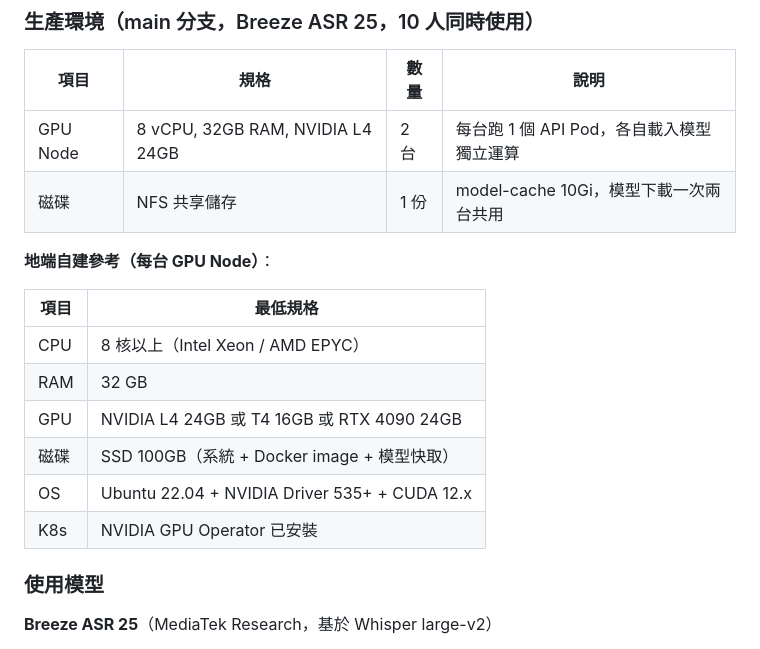
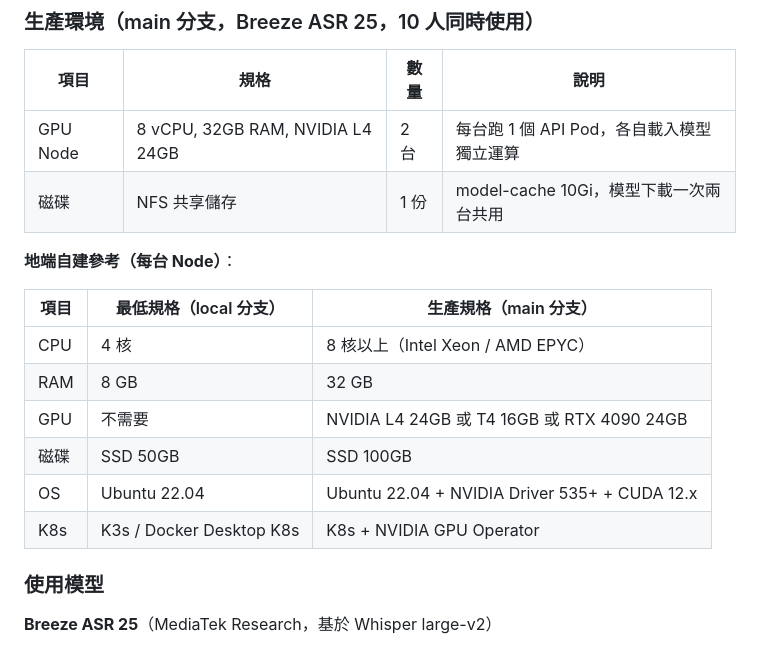
Before and after one commit to yanchen184/whisper-service, a Markdown page: README.md, the part around the change. Rendered like a GitHub page.

Commit message:
docs: 地端自建參考改為 local/main 雙欄對照

```diff
--- a/README.md
+++ b/README.md
@@ -21,16 +21,16 @@
 |------|------|------|------|
 | GPU Node | 8 vCPU, 32GB RAM, NVIDIA L4 24GB | 2 台 | 每台跑 1 個 API Pod，各自載入模型獨立運算 |
 | 磁碟 | NFS 共享儲存 | 1 份 | model-cache 10Gi，模型下載一次兩台共用 |
-**地端自建參考（每台 GPU Node）**：
+**地端自建參考（每台 Node）**：
 
-| 項目 | 最低規格 |
-|------|---------|
-| CPU | 8 核以上（Intel Xeon / AMD EPYC） |
-| RAM | 32 GB |
-| GPU | NVIDIA L4 24GB 或 T4 16GB 或 RTX 4090 24GB |
-| 磁碟 | SSD 100GB（系統 + Docker image + 模型快取） |
-| OS | Ubuntu 22.04 + NVIDIA Driver 535+ + CUDA 12.x |
-| K8s | NVIDIA GPU Operator 已安裝 |
+| 項目 | 最低規格（local 分支） | 生產規格（main 分支） |
+|------|----------------------|---------------------|
+| CPU | 4 核 | 8 核以上（Intel Xeon / AMD EPYC） |
+| RAM | 8 GB | 32 GB |
+| GPU | 不需要 | NVIDIA L4 24GB 或 T4 16GB 或 RTX 4090 24GB |
+| 磁碟 | SSD 50GB | SSD 100GB |
+| OS | Ubuntu 22.04 | Ubuntu 22.04 + NVIDIA Driver 535+ + CUDA 12.x |
+| K8s | K3s / Docker Desktop K8s | K8s + NVIDIA GPU Operator |
 
 ### 使用模型
 
```
